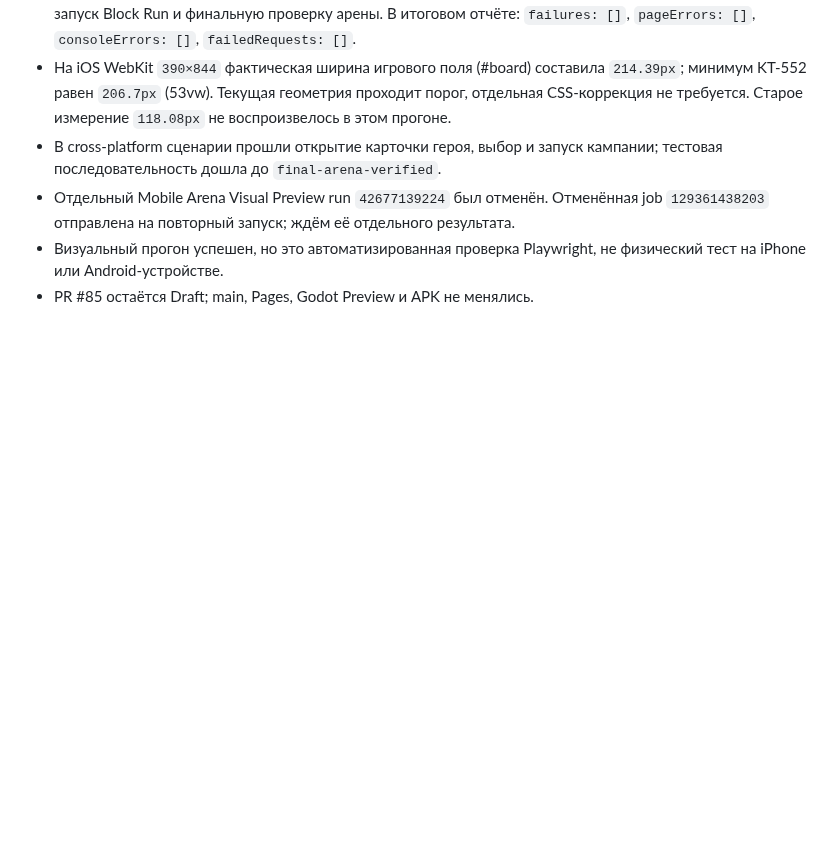
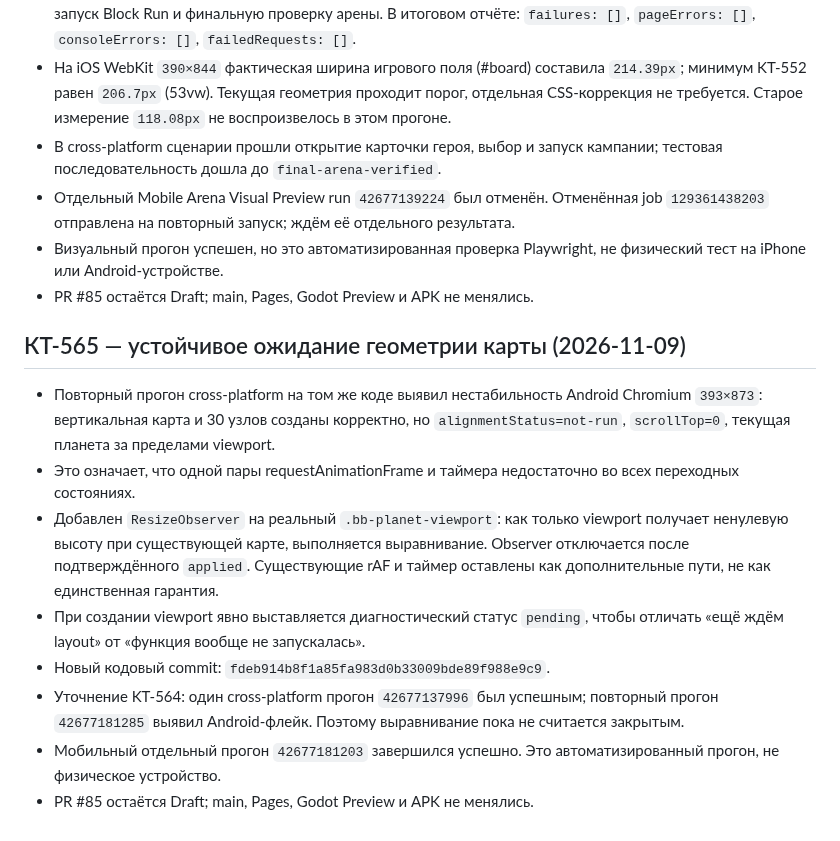
Before and after one commit to MaiklLX/Tetrios.LX, a Markdown page: docs/checkpoints/KT-550_BROWSER_ENGINE_RETURN_AUDIT.md, the part around the change. Drawn GitHub-style; blank space fills up the shorter version.

Commit message:
Document KT-565 Android route alignment observer

```diff
--- a/docs/checkpoints/KT-550_BROWSER_ENGINE_RETURN_AUDIT.md
+++ b/docs/checkpoints/KT-550_BROWSER_ENGINE_RETURN_AUDIT.md
@@ -340,3 +340,15 @@ Status: first browser implementation and cross-platform assertions committed; CI
 - Отдельный Mobile Arena Visual Preview run `42677139224` был отменён. Отменённая job `129361438203` отправлена на повторный запуск; ждём её отдельного результата.
 - Визуальный прогон успешен, но это автоматизированная проверка Playwright, не физический тест на iPhone или Android-устройстве.
 - PR #85 остаётся Draft; main, Pages, Godot Preview и APK не менялись.
+
+
+## КТ-565 — устойчивое ожидание геометрии карты (2026-11-09)
+
+- Повторный прогон cross-platform на том же коде выявил нестабильность Android Chromium `393×873`: вертикальная карта и 30 узлов созданы корректно, но `alignmentStatus=not-run`, `scrollTop=0`, текущая планета за пределами viewport.
+- Это означает, что одной пары requestAnimationFrame и таймера недостаточно во всех переходных состояниях.
+- Добавлен `ResizeObserver` на реальный `.bb-planet-viewport`: как только viewport получает ненулевую высоту при существующей карте, выполняется выравнивание. Observer отключается после подтверждённого `applied`. Существующие rAF и таймер оставлены как дополнительные пути, не как единственная гарантия.
+- При создании viewport явно выставляется диагностический статус `pending`, чтобы отличать «ещё ждём layout» от «функция вообще не запускалась».
+- Новый кодовый commit: `fdeb914b8f1a85fa983d0b33009bde89f988e9c9`.
+- Уточнение KT-564: один cross-platform прогон `42677137996` был успешным; повторный прогон `42677181285` выявил Android-флейк. Поэтому выравнивание пока не считается закрытым.
+- Мобильный отдельный прогон `42677181203` завершился успешно. Это автоматизированный прогон, не физическое устройство.
+- PR #85 остаётся Draft; main, Pages, Godot Preview и APK не менялись.
```
